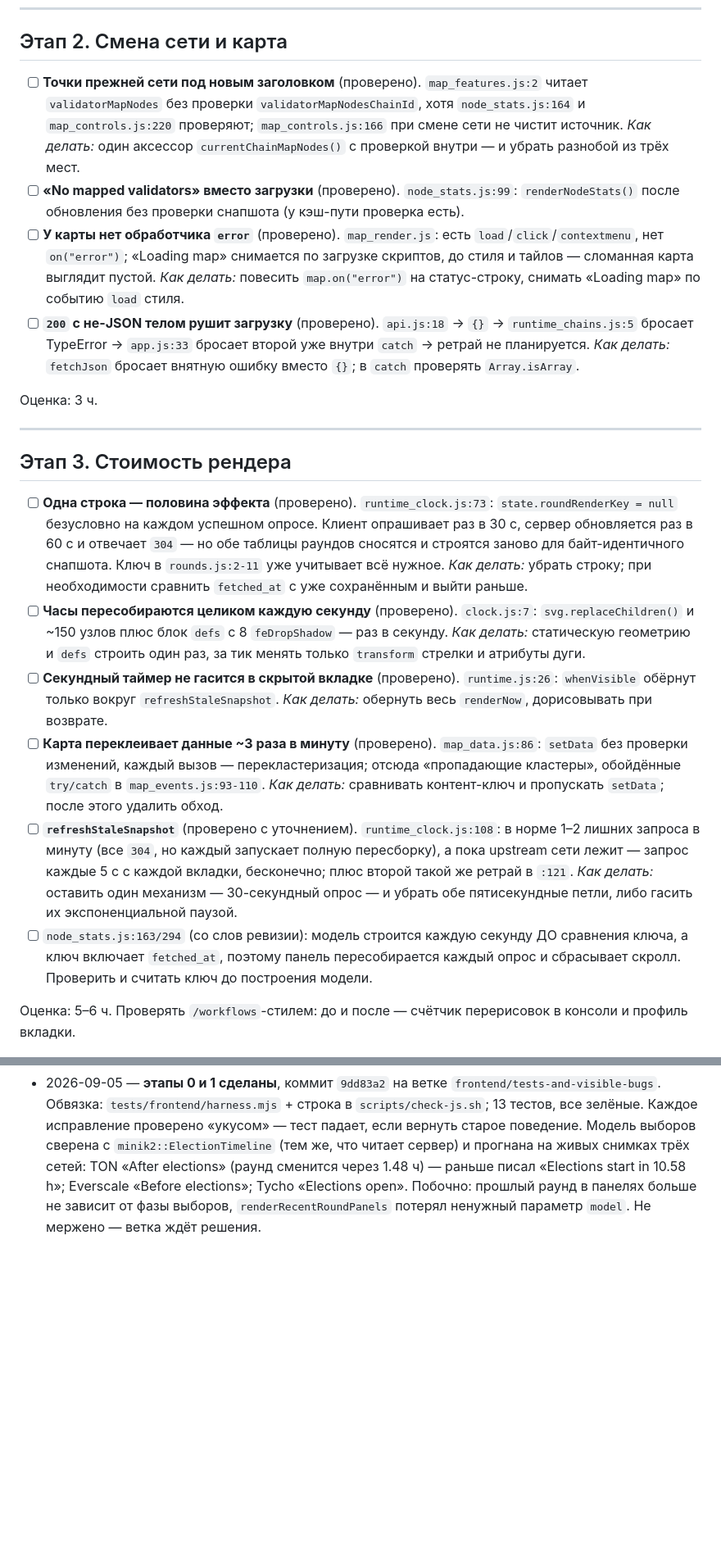
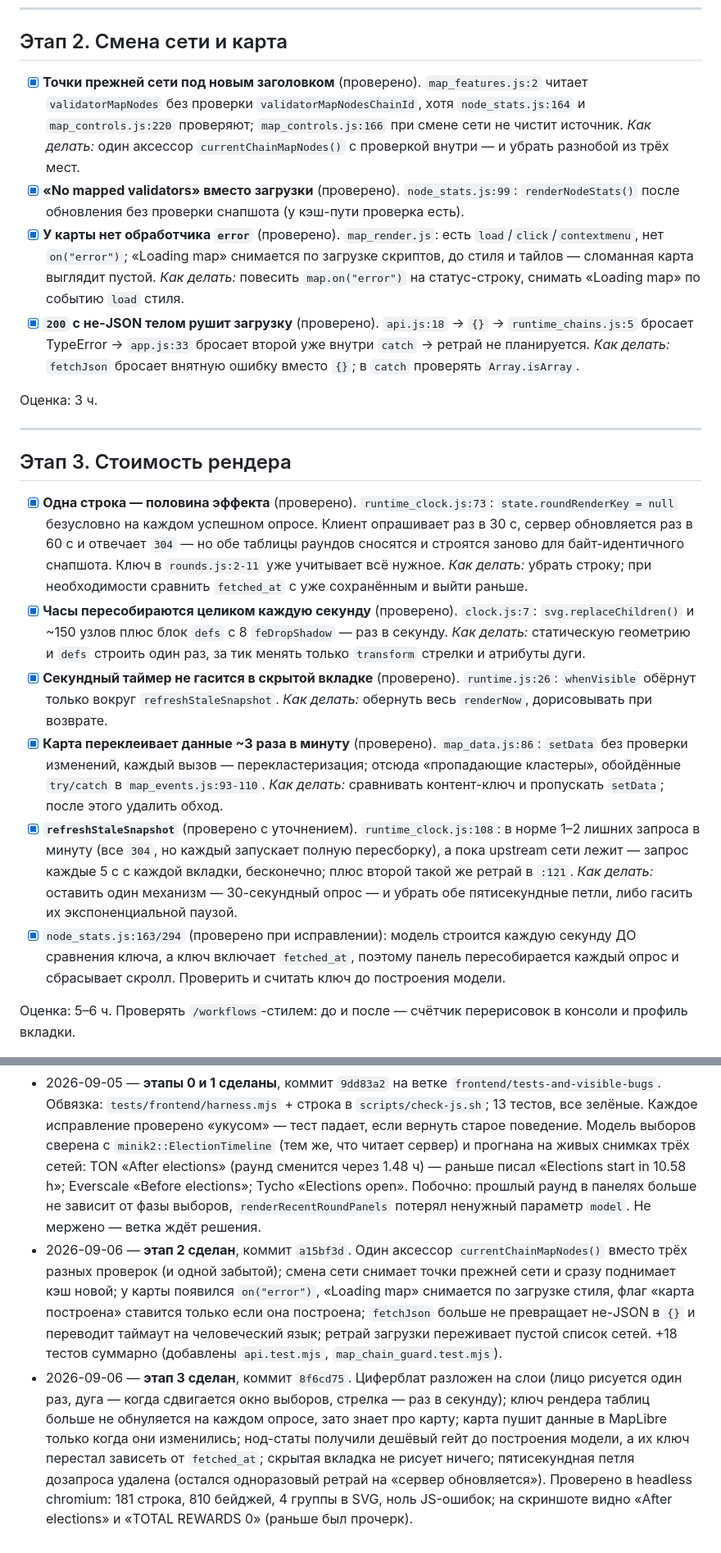
Before and after one commit to jouliene/validatorclock, a Markdown page: docs/frontend-plan.md, 2 parts joined by grey strips. Shown at 82% size. Rendered like a GitHub page; blank space fills up the shorter version.

Commit message:
Plan: stages 2 and 3 done
Co-Authored-By: Claude Opus 5 (1M context) <noreply@anthropic.com>
Claude-Session: https://claude.ai/code/session_01WPQFa8oUNtNpPFrWPn7LsU

```diff
--- a/docs/frontend-plan.md
+++ b/docs/frontend-plan.md
@@ -64,17 +64,17 @@
 
 ## Этап 2. Смена сети и карта
 
-- [ ] **Точки прежней сети под новым заголовком** (проверено). `map_features.js:2` читает `validatorMapNodes`
+- [x] **Точки прежней сети под новым заголовком** (проверено). `map_features.js:2` читает `validatorMapNodes`
       без проверки `validatorMapNodesChainId`, хотя `node_stats.js:164` и `map_controls.js:220` проверяют;
       `map_controls.js:166` при смене сети не чистит источник. *Как делать:* один аксессор
       `currentChainMapNodes()` с проверкой внутри — и убрать разнобой из трёх мест.
-- [ ] **«No mapped validators» вместо загрузки** (проверено). `node_stats.js:99`: `renderNodeStats()` после
+- [x] **«No mapped validators» вместо загрузки** (проверено). `node_stats.js:99`: `renderNodeStats()` после
       обновления без проверки снапшота (у кэш-пути проверка есть).
-- [ ] **У карты нет обработчика `error`** (проверено). `map_render.js`: есть `load`/`click`/`contextmenu`,
+- [x] **У карты нет обработчика `error`** (проверено). `map_render.js`: есть `load`/`click`/`contextmenu`,
       нет `on("error")`; «Loading map» снимается по загрузке скриптов, до стиля и тайлов — сломанная карта
       выглядит пустой. *Как делать:* повесить `map.on("error")` на статус-строку, снимать «Loading map»
       по событию `load` стиля.
-- [ ] **`200` с не-JSON телом рушит загрузку** (проверено). `api.js:18` → `{}` → `runtime_chains.js:5`
+- [x] **`200` с не-JSON телом рушит загрузку** (проверено). `api.js:18` → `{}` → `runtime_chains.js:5`
       бросает TypeError → `app.js:33` бросает второй уже внутри `catch` → ретрай не планируется.
       *Как делать:* `fetchJson` бросает внятную ошибку вместо `{}`; в `catch` проверять `Array.isArray`.
 
@@ -84,26 +84,26 @@
 
 ## Этап 3. Стоимость рендера
 
-- [ ] **Одна строка — половина эффекта** (проверено). `runtime_clock.js:73`: `state.roundRenderKey = null`
+- [x] **Одна строка — половина эффекта** (проверено). `runtime_clock.js:73`: `state.roundRenderKey = null`
       безусловно на каждом успешном опросе. Клиент опрашивает раз в 30 с, сервер обновляется раз в 60 с и
       отвечает `304` — но обе таблицы раундов сносятся и строятся заново для байт-идентичного снапшота.
       Ключ в `rounds.js:2-11` уже учитывает всё нужное. *Как делать:* убрать строку; при необходимости
       сравнить `fetched_at` с уже сохранённым и выйти раньше.
-- [ ] **Часы пересобираются целиком каждую секунду** (проверено). `clock.js:7`: `svg.replaceChildren()` и
+- [x] **Часы пересобираются целиком каждую секунду** (проверено). `clock.js:7`: `svg.replaceChildren()` и
       ~150 узлов плюс блок `defs` с 8 `feDropShadow` — раз в секунду. *Как делать:* статическую геометрию и
       `defs` строить один раз, за тик менять только `transform` стрелки и атрибуты дуги.
-- [ ] **Секундный таймер не гасится в скрытой вкладке** (проверено). `runtime.js:26`: `whenVisible` обёрнут
+- [x] **Секундный таймер не гасится в скрытой вкладке** (проверено). `runtime.js:26`: `whenVisible` обёрнут
       только вокруг `refreshStaleSnapshot`. *Как делать:* обернуть весь `renderNow`, дорисовывать при возврате.
-- [ ] **Карта переклеивает данные ~3 раза в минуту** (проверено). `map_data.js:86`: `setData` без проверки
+- [x] **Карта переклеивает данные ~3 раза в минуту** (проверено). `map_data.js:86`: `setData` без проверки
       изменений, каждый вызов — перекластеризация; отсюда «пропадающие кластеры», обойдённые `try/catch`
       в `map_events.js:93-110`. *Как делать:* сравнивать контент-ключ и пропускать `setData`; после этого
       удалить обход.
-- [ ] **`refreshStaleSnapshot`** (проверено с уточнением). `runtime_clock.js:108`: в норме 1–2 лишних
+- [x] **`refreshStaleSnapshot`** (проверено с уточнением). `runtime_clock.js:108`: в норме 1–2 лишних
       запроса в минуту (все `304`, но каждый запускает полную пересборку), а пока upstream сети лежит —
       запрос каждые 5 с с каждой вкладки, бесконечно; плюс второй такой же ретрай в `:121`.
       *Как делать:* оставить один механизм — 30-секундный опрос — и убрать обе пятисекундные петли,
       либо гасить их экспоненциальной паузой.
-- [ ] `node_stats.js:163/294` (со слов ревизии): модель строится каждую секунду ДО сравнения ключа, а ключ
+- [x] `node_stats.js:163/294` (проверено при исправлении): модель строится каждую секунду ДО сравнения ключа, а ключ
       включает `fetched_at`, поэтому панель пересобирается каждый опрос и сбрасывает скролл. Проверить и
       считать ключ до построения модели.
 
@@ -196,3 +196,17 @@
   прошлый раунд в панелях больше не зависит от фазы выборов, `renderRecentRoundPanels` потерял
   ненужный параметр `model`.
   Не мержено — ветка ждёт решения.
+- 2026-09-06 — **этап 2 сделан**, коммит `a15bf3d`. Один аксессор `currentChainMapNodes()` вместо трёх
+  разных проверок (и одной забытой); смена сети снимает точки прежней сети и сразу поднимает
+  кэш новой; у карты появился `on("error")`, «Loading map» снимается по загрузке стиля, флаг
+  «карта построена» ставится только если она построена; `fetchJson` больше не превращает
+  не-JSON в `{}` и переводит таймаут на человеческий язык; ретрай загрузки переживает пустой
+  список сетей. +18 тестов суммарно (добавлены `api.test.mjs`, `map_chain_guard.test.mjs`).
+- 2026-09-06 — **этап 3 сделан**, коммит `8f6cd75`. Циферблат разложен на слои (лицо рисуется один
+  раз, дуга — когда сдвигается окно выборов, стрелка — раз в секунду); ключ рендера таблиц больше
+  не обнуляется на каждом опросе, зато знает про карту; карта пушит данные в MapLibre только когда
+  они изменились; нод-статы получили дешёвый гейт до построения модели, а их ключ перестал
+  зависеть от `fetched_at`; скрытая вкладка не рисует ничего; пятисекундная петля дозапроса
+  удалена (осталcя одноразовый ретрай на «сервер обновляется»).
+  Проверено в headless chromium: 181 строка, 810 бейджей, 4 группы в SVG, ноль JS-ошибок;
+  на скриншоте видно «After elections» и «TOTAL REWARDS 0» (раньше был прочерк).
```
